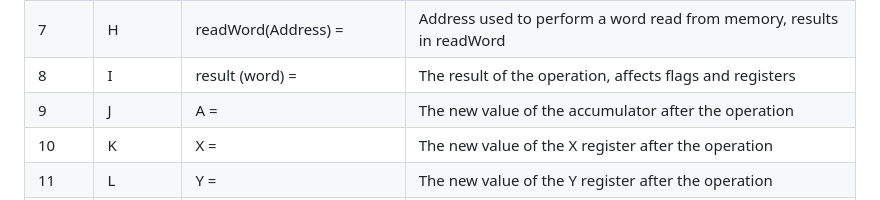
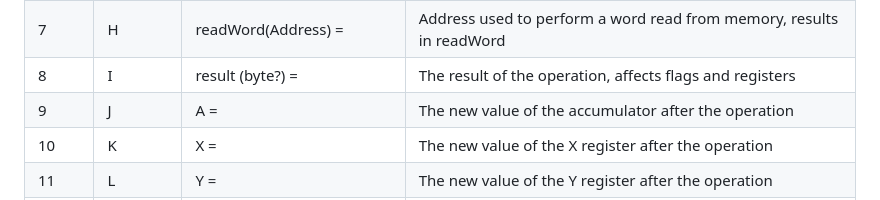
Before and after one commit to Lewpen/6502_THE_SPREADSHEET, a Markdown page: README.md, the part around the change. Rendered like a GitHub page.

```diff
--- a/README.md
+++ b/README.md
@@ -95,7 +95,7 @@ Here are the columns of the spreadsheet:
 | 5     | F        | zeroPageWord(Address) =        | Address used to perform zero-page word memory access, results in readByte   |
 | 6     | G        | readByte(Address) =            | Address used to perform a byte read from memory, results in readByte        |
 | 7     | H        | readWord(Address) =            | Address used to perform a word read from memory, results in readWord        |
-| 8     | I        | result (word) =              | The result of the operation, affects flags and registers                    |
+| 8     | I        | result (byte?) =              | The result of the operation, affects flags and registers                    |
 | 9     | J        | A =                          | The new value of the accumulator after the operation                        |
 | 10    | K        | X =                          | The new value of the X register after the operation                         |
 | 11    | L        | Y =                          | The new value of the Y register after the operation                         |
```
